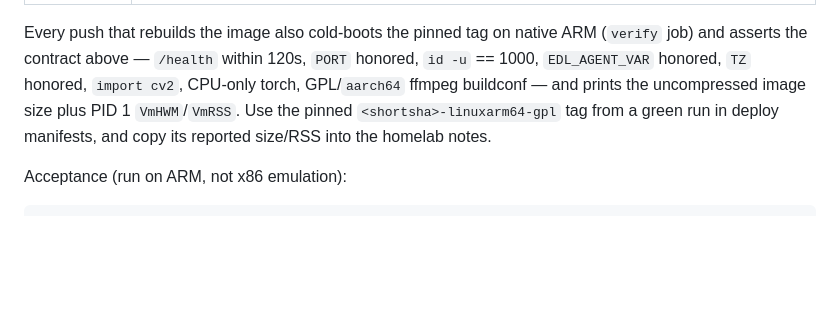
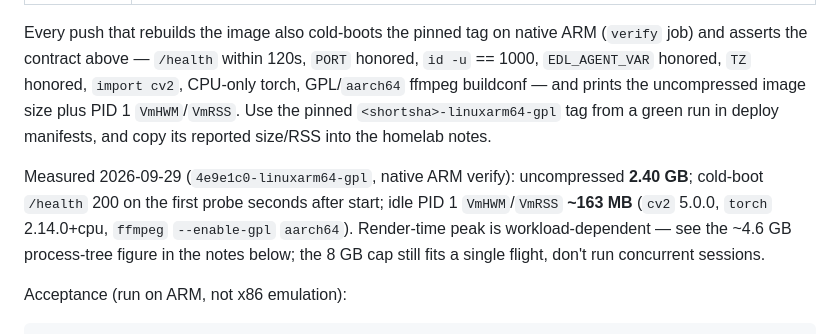
Before and after one commit to aingelmo/auto-media-creator, a Markdown page: docs/deployment.md, the part around the change. Drawn GitHub-style; blank space fills up the shorter version.

Commit message:
docs(deploy): record measured arm64 image size and idle RSS

````diff
--- a/docs/deployment.md
+++ b/docs/deployment.md
@@ -155,6 +155,14 @@ uncompressed image size plus PID 1 `VmHWM`/`VmRSS`. Use the pinned
 `<shortsha>-linuxarm64-gpl` tag from a green run in deploy
 manifests, and copy its reported size/RSS into the homelab notes.
 
+Measured 2026-09-29 (`4e9e1c0-linuxarm64-gpl`, native ARM verify):
+uncompressed **2.40 GB**; cold-boot `/health` 200 on the first
+probe seconds after start; idle PID 1 `VmHWM`/`VmRSS` **~163 MB**
+(`cv2` 5.0.0, `torch` 2.14.0+cpu, `ffmpeg` `--enable-gpl`
+`aarch64`). Render-time peak is workload-dependent — see the
+~4.6 GB process-tree figure in the notes below; the 8 GB cap still
+fits a single flight, don't run concurrent sessions.
+
 Acceptance (run on ARM, not x86 emulation):
 
 ```bash
````
